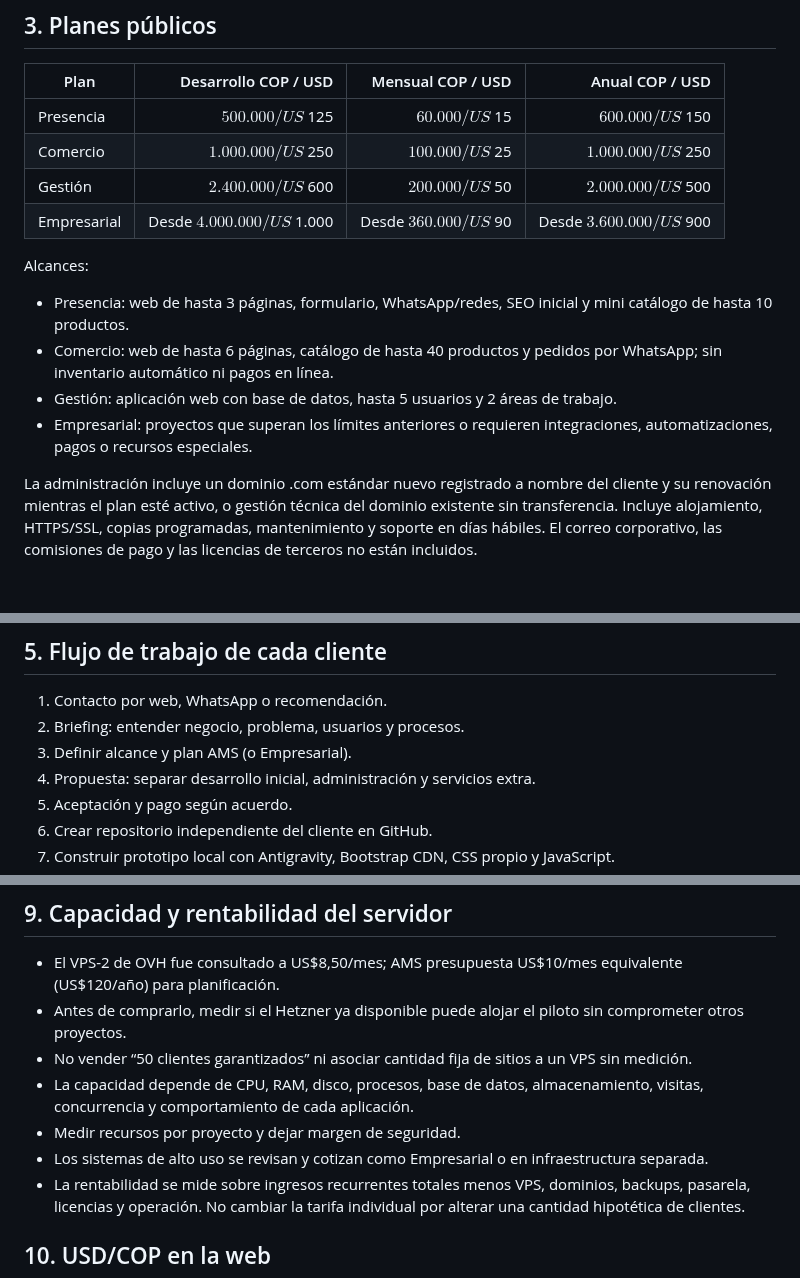
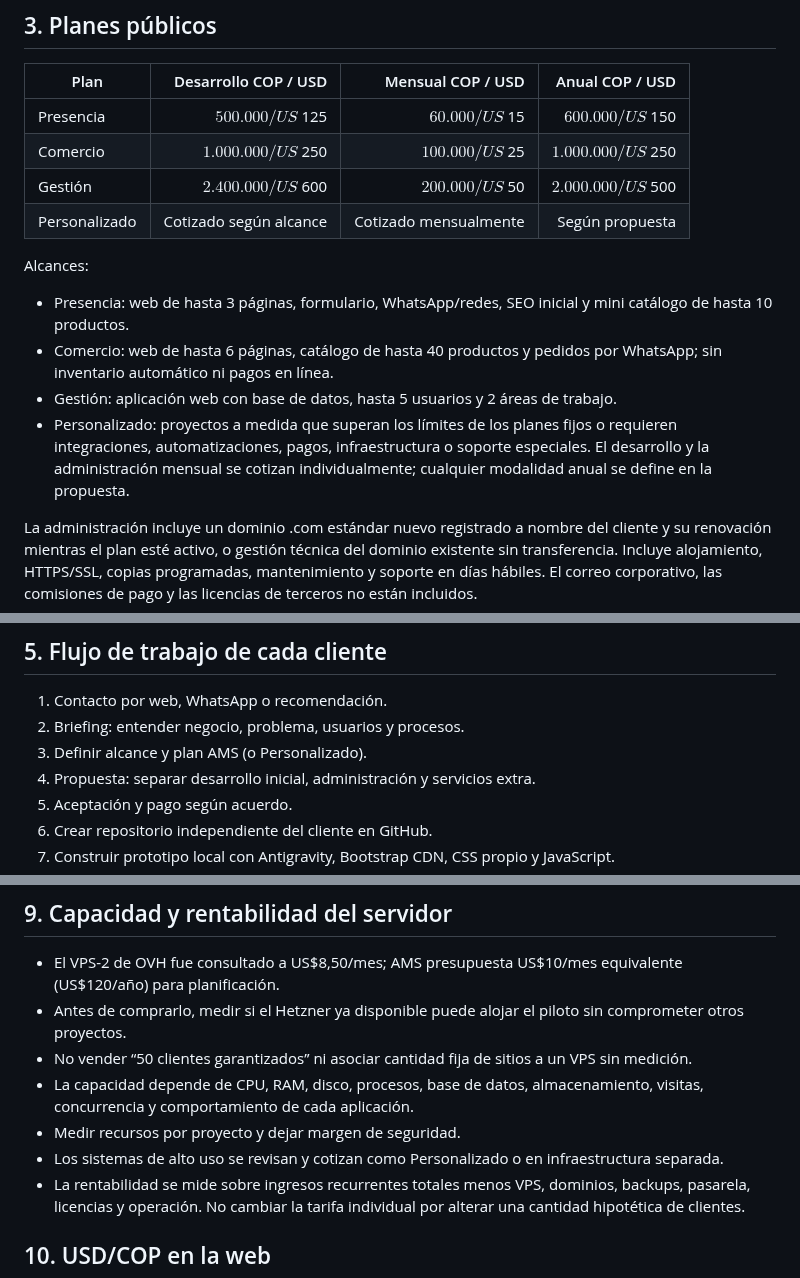
Before and after one commit to avilamorasoluciones/ams, a Markdown page: MANUAL_OPERATIVO.md, 3 parts joined by grey strips. Drawn GitHub-style; blank space fills up the shorter version.

Commit message:
docs: sincronizar manual operativo con planes AMS vigentes

```diff
--- a/MANUAL_OPERATIVO.md
+++ b/MANUAL_OPERATIVO.md
@@ -38,13 +38,13 @@ El cliente no debe tener que administrar paneles técnicos, servidores, DNS ni b
 | Presencia | $500.000 / US$ 125 | $60.000 / US$ 15 | $600.000 / US$ 150 |
 | Comercio | $1.000.000 / US$ 250 | $100.000 / US$ 25 | $1.000.000 / US$ 250 |
 | Gestión | $2.400.000 / US$ 600 | $200.000 / US$ 50 | $2.000.000 / US$ 500 |
-| Empresarial | Desde $4.000.000 / US$ 1.000 | Desde $360.000 / US$ 90 | Desde $3.600.000 / US$ 900 |
+| Personalizado | Cotizado según alcance | Cotizado mensualmente | Según propuesta |
 
 Alcances:
 - Presencia: web de hasta 3 páginas, formulario, WhatsApp/redes, SEO inicial y mini catálogo de hasta 10 productos.
 - Comercio: web de hasta 6 páginas, catálogo de hasta 40 productos y pedidos por WhatsApp; sin inventario automático ni pagos en línea.
 - Gestión: aplicación web con base de datos, hasta 5 usuarios y 2 áreas de trabajo.
-- Empresarial: proyectos que superan los límites anteriores o requieren integraciones, automatizaciones, pagos o recursos especiales.
+- Personalizado: proyectos a medida que superan los límites de los planes fijos o requieren integraciones, automatizaciones, pagos, infraestructura o soporte especiales. El desarrollo y la administración mensual se cotizan individualmente; cualquier modalidad anual se define en la propuesta.
 
 La administración incluye un dominio .com estándar nuevo registrado a nombre del cliente y su renovación mientras el plan esté activo, o gestión técnica del dominio existente sin transferencia. Incluye alojamiento, HTTPS/SSL, copias programadas, mantenimiento y soporte en días hábiles. El correo corporativo, las comisiones de pago y las licencias de terceros no están incluidos.
 
@@ -66,7 +66,7 @@ Consultar límites y exclusiones completos en `POLITICA_PLANES_Y_PRECIOS.md`.
 
 1. Contacto por web, WhatsApp o recomendación.
 2. Briefing: entender negocio, problema, usuarios y procesos.
-3. Definir alcance y plan AMS (o Empresarial).
+3. Definir alcance y plan AMS (o Personalizado).
 4. Propuesta: separar desarrollo inicial, administración y servicios extra.
 5. Aceptación y pago según acuerdo.
 6. Crear repositorio independiente del cliente en GitHub.
@@ -136,7 +136,7 @@ Reglas:
 - No vender “50 clientes garantizados” ni asociar cantidad fija de sitios a un VPS sin medición.
 - La capacidad depende de CPU, RAM, disco, procesos, base de datos, almacenamiento, visitas, concurrencia y comportamiento de cada aplicación.
 - Medir recursos por proyecto y dejar margen de seguridad.
-- Los sistemas de alto uso se revisan y cotizan como Empresarial o en infraestructura separada.
+- Los sistemas de alto uso se revisan y cotizan como Personalizado o en infraestructura separada.
 - La rentabilidad se mide sobre ingresos recurrentes totales menos VPS, dominios, backups, pasarela, licencias y operación. No cambiar la tarifa individual por alterar una cantidad hipotética de clientes.
 
 ## 10. USD/COP en la web
```
